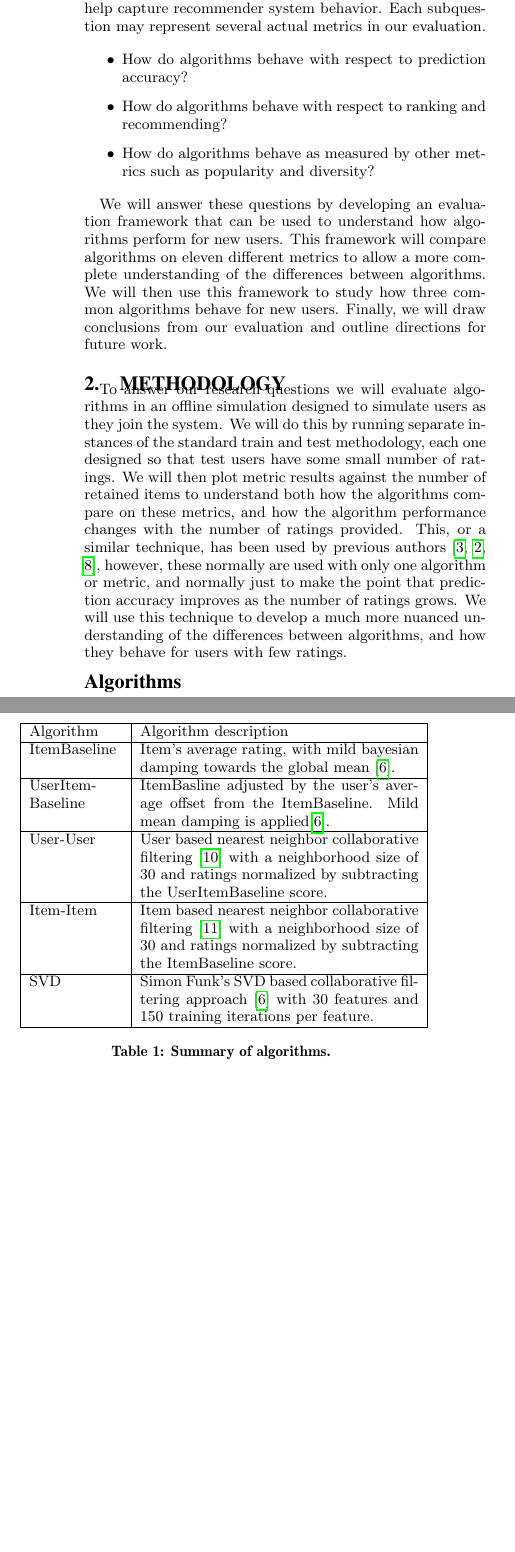
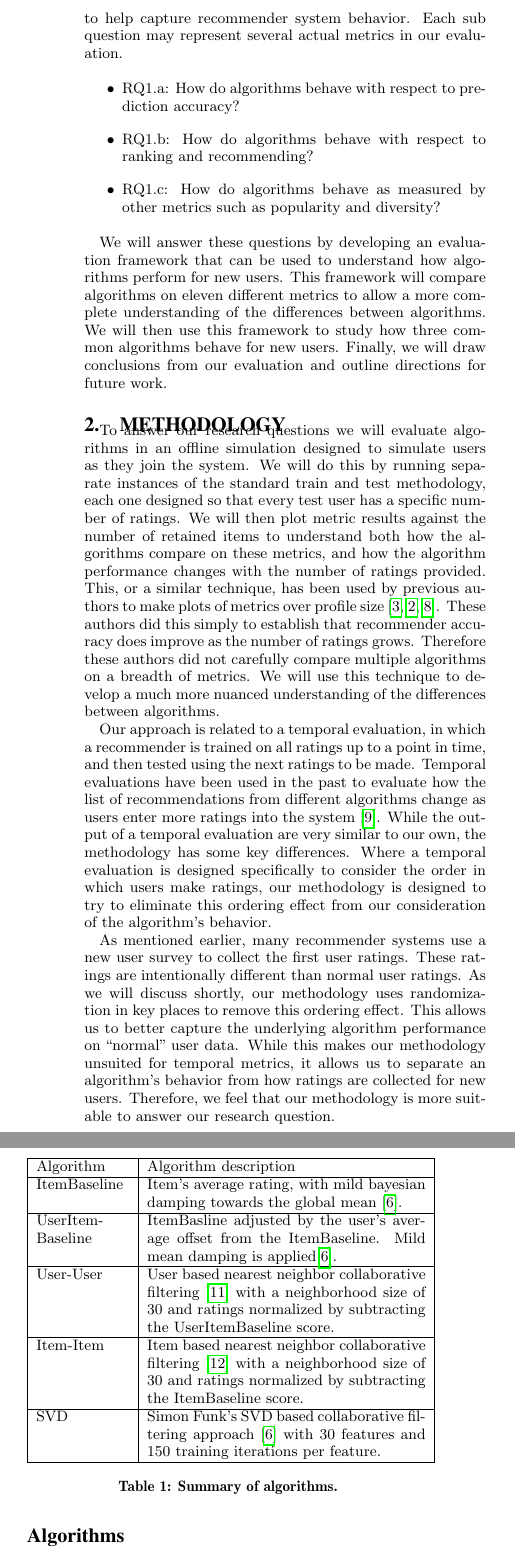
Before and after one commit to kluver/coldstartrecommendation, a LaTeX paper (paper/main.tex): two parts of the columns of page 2 of 7, joined at a grey line, cut so that both start at the same text, the shorter picture padded with empty space. Compiled offline with pdfLaTeX.

Commit message:
wrote short section on temporal eval, definitly more to that than I had given credit

```diff
--- a/paper/main.tex
+++ b/paper/main.tex
@@ -141,7 +133,7 @@ TODO: abstract
   \end{itemize}
   Unfortunately, algorithm behavior is a broad and hard to define subject.
   We will look at three distinct sub questions to help capture recommender system behavior.
-  Each subquestion may represent several actual metrics in our evaluation.
+  Each sub question may represent several actual metrics in our evaluation.
   %We will look at three distinct ways to quantify the behavior of a recommender system. each of which will lead to multiple metrics.
 
 % RQs
@@ -159,9 +151,9 @@ TODO: abstract
           % spread
 
   \begin{itemize}
-  \item How do algorithms behave with respect to prediction accuracy?
-  \item How do algorithms behave with respect to ranking and recommending?
-  \item How do algorithms behave as measured by other metrics such as popularity and diversity?
+  \item RQ1.a: How do algorithms behave with respect to prediction accuracy?
+  \item RQ1.b: How do algorithms behave with respect to ranking and recommending?
+  \item RQ1.c: How do algorithms behave as measured by other metrics such as popularity and diversity?
   \end{itemize}
 
   We will answer these questions by developing an evaluation framework that can be used to understand how algorithms perform for new users.
@@ -176,12 +168,24 @@ TODO: abstract
     % motiviate _why do a simulation_ (a lot of metrics we want to try)
 
   To answer our research questions we will evaluate algorithms in an offline simulation designed to simulate users as they join the system.
-%%%%%%%%%%%%%%%%%%%%%%
-  We will do this by running separate instances of the standard train and test methodology, each one designed so that test users have some small number of ratings.
+  We will do this by running separate instances of the standard train and test methodology, each one designed so that every test user has a specific  number of ratings.
   We will then plot metric results against the number of retained items to understand both how the algorithms compare on these metrics, and how the algorithm performance changes with the number of ratings provided.
-  This, or a similar technique, has been used by previous authors \cite{DrennerInitialExperiance, TenIsEnough, AdaptiveBootstrap}, however, these normally are used with only one algorithm or metric, and normally just to make the point that prediction accuracy improves as the number of ratings grows.
-  We will use this technique to develop a much more nuanced understanding of the differences between algorithms, and how they behave for users with few ratings.
-%%%%%%%%%%%%%%%%%%%%%%
+  This, or a similar technique, has been used by previous authors to make plots of metrics over profile size \cite{DrennerInitialExperiance, TenIsEnough, AdaptiveBootstrap}.
+  These authors did this simply to establish that recommender accuracy does improve as the number of ratings grows.
+  Therefore these authors did not carefully compare multiple algorithms on a breadth of metrics.
+  We will use this technique to develop a much more nuanced understanding of the differences between algorithms.
+
+  Our approach is related to a temporal evaluation, in which a recommender is trained on all ratings up to a point in time, and then tested using the next ratings to be made.
+  Temporal evaluations have been used in the past to evaluate how the list of recommendations from different algorithms change as users enter more ratings into the system \cite{LathiaTemporal}.
+  While the output of a temporal evaluation are very similar to our own, the methodology has some key differences.
+  Where a temporal evaluation is designed specifically to consider the order in which users make ratings, our methodology is designed to try to eliminate this ordering effect from our consideration of the algorithm's behavior.
+
+  As mentioned earlier, many recommender systems use a new user survey to collect the first user ratings.
+  These ratings are intentionally different than normal user ratings.
+  As we will discuss shortly, our methodology uses randomization in key places to remove this ordering effect.
+  This allows us to better capture the underlying algorithm performance on ``normal'' user data.
+  While this makes our methodology unsuited for temporal metrics, it allows us to separate an algorithm's behavior from how ratings are collected for new users.
+  Therefore, we feel that our methodology is more suitable to answer our research question.
 
   \subsection*{Algorithms}
   % algorithms (discuss tuning of algorithms per algorithm?)
```
Also changed, not shown: paper/resources.bib (+1 -20 lines), lenskit/output/ekstrandTuned20/TopNPrecision.pdf, lenskit/output/ekstrandTuned20/accuracy.pdf, lenskit/output/ekstrandTuned20/popdiv.pdf, lenskit/output/ekstrandTuned20/rmse_20.pdf, lenskit/output/ekstrandTuned20/topN_entropy.pdf, paper/main.tex (12 more changed lines), 1 other file.
